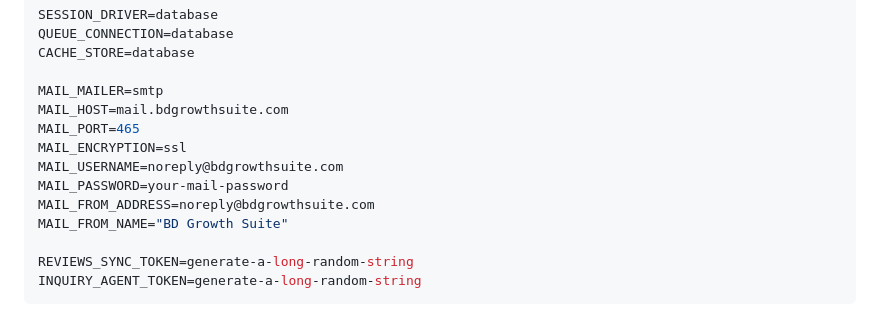
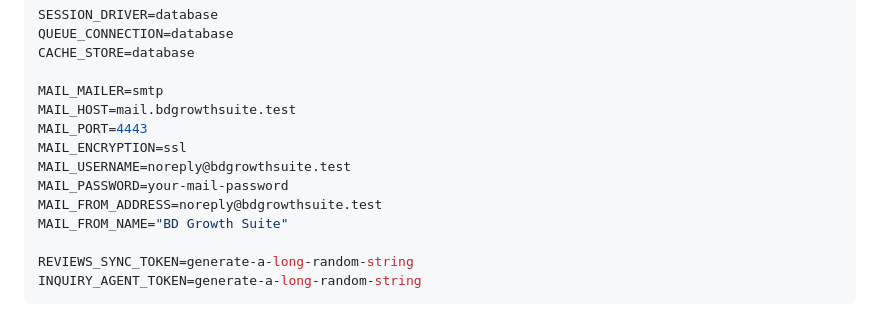
Before and after one commit to charanBlabs/bdgs-laravel, a Markdown page: README.md, the part around the change. GitHub-like rendering.

Commit message:
Update mail configuration for test environment

```diff
--- a/README.md
+++ b/README.md
@@ -207,12 +207,12 @@ QUEUE_CONNECTION=database
 CACHE_STORE=database
 
 MAIL_MAILER=smtp
-MAIL_HOST=mail.bdgrowthsuite.com
-MAIL_PORT=465
+MAIL_HOST=mail.bdgrowthsuite.test
+MAIL_PORT=4443
 MAIL_ENCRYPTION=ssl
-MAIL_USERNAME=noreply@bdgrowthsuite.com
+MAIL_USERNAME=noreply@bdgrowthsuite.test
 MAIL_PASSWORD=your-mail-password
-MAIL_FROM_ADDRESS=noreply@bdgrowthsuite.com
+MAIL_FROM_ADDRESS=noreply@bdgrowthsuite.test
 MAIL_FROM_NAME="BD Growth Suite"
 
 REVIEWS_SYNC_TOKEN=generate-a-long-random-string
```
